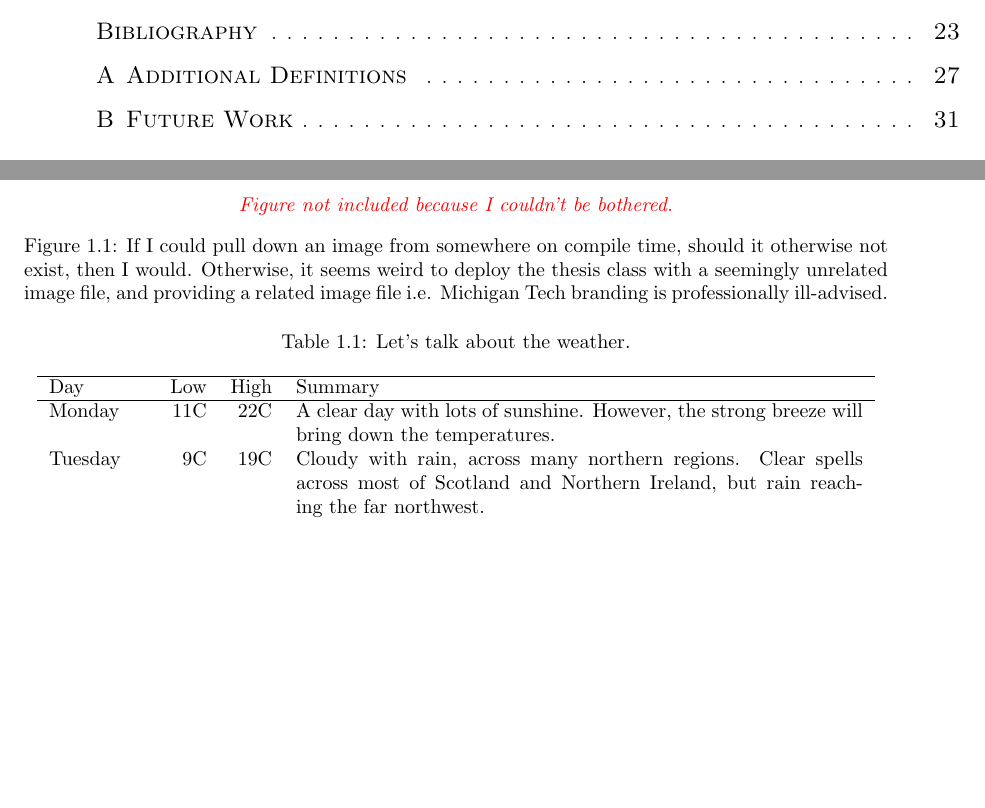
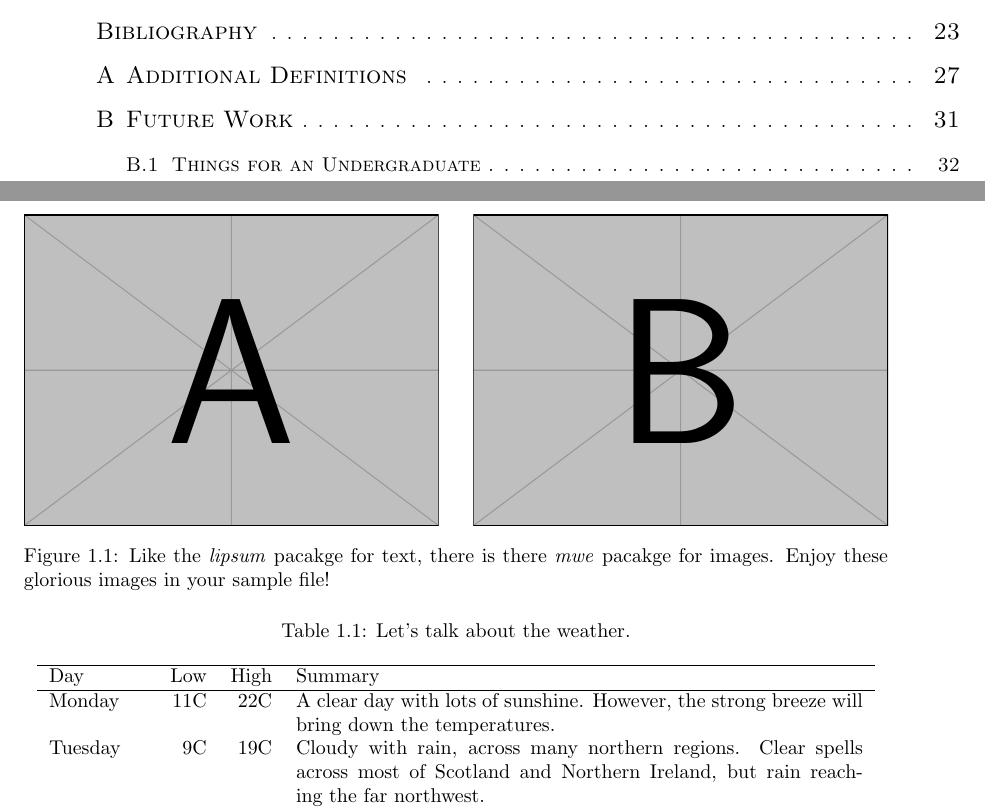
Before and after one commit to JasonHiebel/mtu.thesis, a LaTeX thesis (sample.tex): two parts of pages 7 and 20 of 52 before the commit and two parts of pages 7 and 20 of 51 after it, joined at a grey line, cut so that both start at the same text, the shorter picture padded with empty space. Compiled offline with pdfLaTeX.

Commit message:
Changed the example instance to use the mwe package.

```diff
--- a/sample.tex
+++ b/sample.tex
@@ -5,6 +5,7 @@
 \fancyhead[LE,RO]{\leftmark}
 
 %%% for filler content
+\usepackage{mwe}
 \usepackage{lipsum}
 
 %%% for a nice looking copyright symbol
@@ -87,8 +88,9 @@
 
 \begin{figure}[t]
 \centering
-\note{Figure not included because I couldn't be bothered.}
-\caption[A classic example of activation energy being too high.]{If I could pull down an image from somewhere on compile time, should it otherwise not exist, then I would. Otherwise, it seems weird to deploy the thesis class with a seemingly unrelated image file, and providing a related image file i.e. Michigan Tech branding is professionally ill-advised.}
+\includegraphics[width=.48\linewidth]{example-image-a}\hfill
+\includegraphics[width=.48\linewidth]{example-image-b}
+\caption[The \emph{mwe} pacakge is pretty great!]{Like the \emph{lipsum} pacakge for text, there is there \emph{mwe} pacakge for images. Enjoy these glorious images in your sample file!}
 \end{figure}
 
 \lipsum[4-6]
```
Also changed, not shown: mtu.thesis.cls (line endings or trailing spaces), sample.pdf, sample.tex (4 more changed lines).
